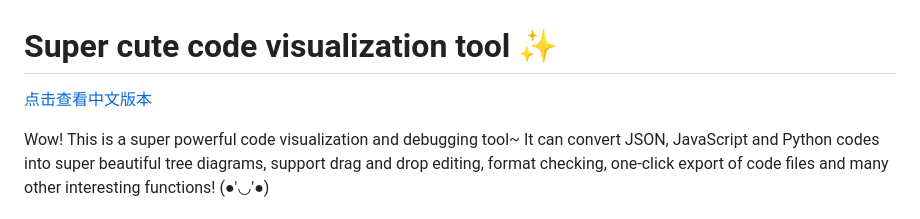
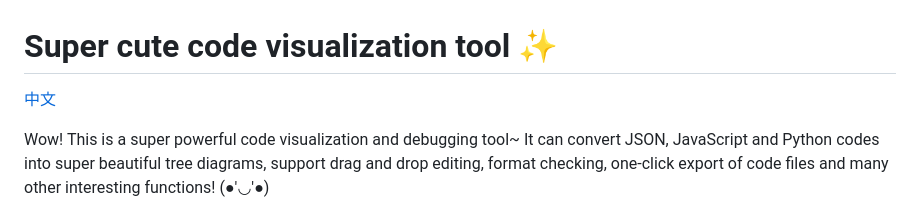
Before and after one commit to HazeBlue/json-visualizer, a Markdown page: README.md, the part around the change. Rendered like a GitHub page.

```diff
--- a/README.md
+++ b/README.md
@@ -1,6 +1,6 @@
 # Super cute code visualization tool ✨
 
-[点击查看中文版本](#超级可爱的代码可视化工具-)
+[中文](#超级可爱的代码可视化工具-)
 
 Wow! This is a super powerful code visualization and debugging tool~ It can convert JSON, JavaScript and Python codes into super beautiful tree diagrams, support drag and drop editing, format checking, one-click export of code files and many other interesting functions! (●'◡'●)
 
```
